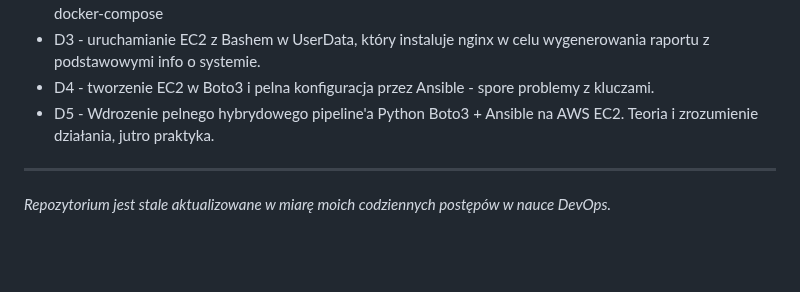
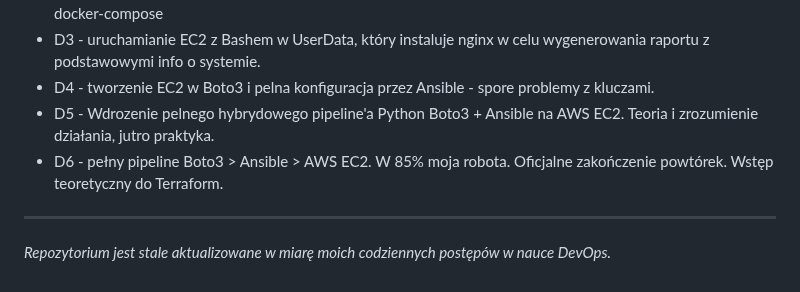
Before and after one commit to MaciekC-ZH/road-to-devops, a Markdown page: README.md, the part around the change. GitHub-like rendering; blank space fills up the shorter version.

Commit message:
D6 - praktyka na bazie wczorajszej wiedzy, wstęp do Terraform
Added a new section D6 about the complete Boto3 to Ansible pipeline on AWS EC2.

```diff
--- a/README.md
+++ b/README.md
@@ -119,5 +119,6 @@ Poniższe zestawienie przedstawia chronologiczny przebieg moich prac w chmurze A
 * D3 - uruchamianie EC2 z Bashem w UserData, który instaluje nginx w celu wygenerowania raportu z podstawowymi info o systemie.
 * D4 - tworzenie EC2 w Boto3 i pelna konfiguracja przez Ansible - spore problemy z kluczami.
 * D5 - Wdrozenie pelnego hybrydowego pipeline'a Python Boto3 + Ansible na AWS EC2. Teoria i zrozumienie działania, jutro praktyka.
+* D6 - pełny pipeline Boto3 > Ansible > AWS EC2. W 85% moja robota. Oficjalne zakończenie powtórek. Wstęp teoretyczny do Terraform.
 ---
 *Repozytorium jest stale aktualizowane w miarę moich codziennych postępów w nauce DevOps.*
```
